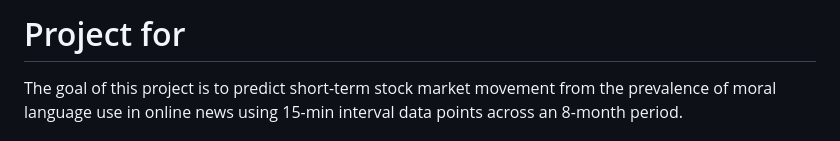
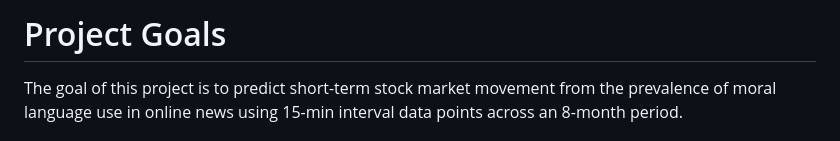
Before and after one commit to paulatwang/MF-Stocks, a Markdown page: README.md, the part around the change. Drawn GitHub-style.

```diff
--- a/README.md
+++ b/README.md
@@ -1,4 +1,4 @@
-# Project for
+# Project Goals
 The goal of this project is to predict short-term stock market movement from the prevalence of moral language use in online news using 15-min interval data points across an 8-month period.
 
 ## Theoretical Background
```
